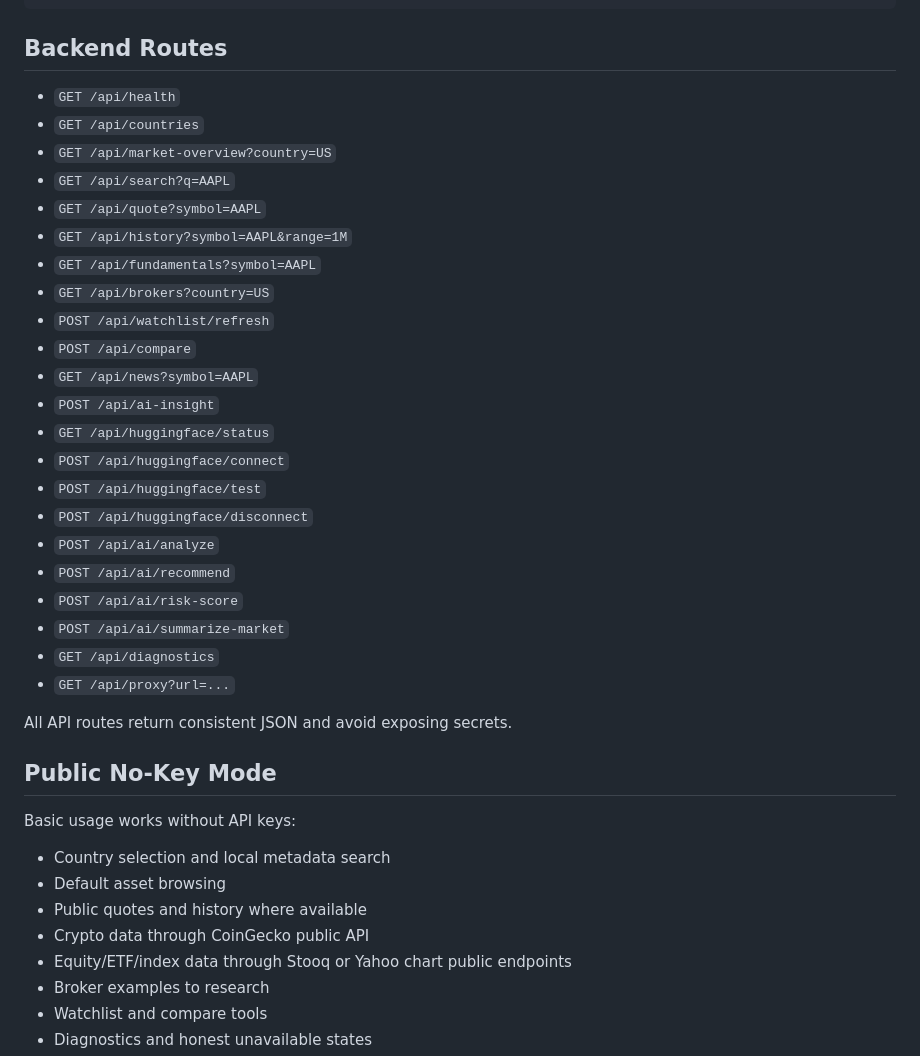
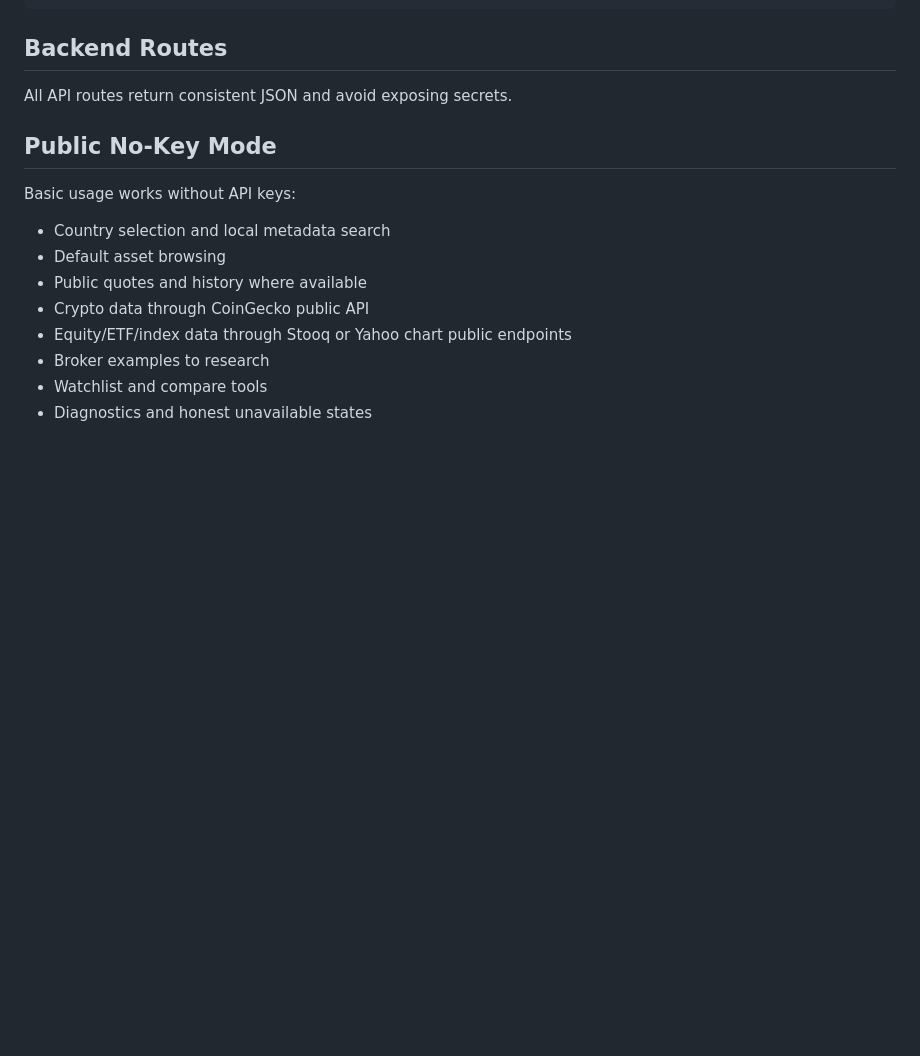
Before and after one commit to acheampong-Emmanuel/Investment-App, a Markdown page: README.md, the part around the change. Drawn GitHub-style; blank space fills up the shorter version.

Commit message:
Remove backend API routes from README
Removed several backend API route listings from the README.

```diff
--- a/README.md
+++ b/README.md
@@ -72,28 +72,6 @@ work/smoke-api.mjs  Backend smoke tests
 
 ## Backend Routes
 
-- `GET /api/health`
-- `GET /api/countries`
-- `GET /api/market-overview?country=US`
-- `GET /api/search?q=AAPL`
-- `GET /api/quote?symbol=AAPL`
-- `GET /api/history?symbol=AAPL&range=1M`
-- `GET /api/fundamentals?symbol=AAPL`
-- `GET /api/brokers?country=US`
-- `POST /api/watchlist/refresh`
-- `POST /api/compare`
-- `GET /api/news?symbol=AAPL`
-- `POST /api/ai-insight`
-- `GET /api/huggingface/status`
-- `POST /api/huggingface/connect`
-- `POST /api/huggingface/test`
-- `POST /api/huggingface/disconnect`
-- `POST /api/ai/analyze`
-- `POST /api/ai/recommend`
-- `POST /api/ai/risk-score`
-- `POST /api/ai/summarize-market`
-- `GET /api/diagnostics`
-- `GET /api/proxy?url=...`
 
 All API routes return consistent JSON and avoid exposing secrets.
 
```
